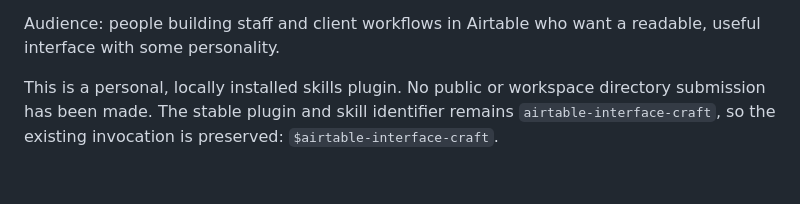
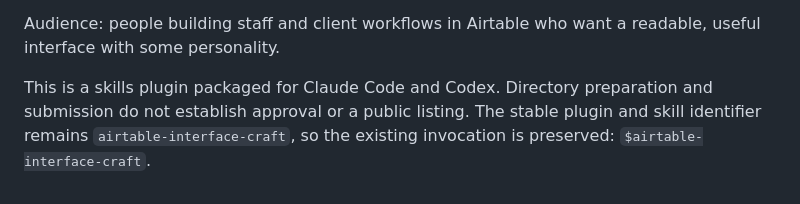
Before and after one commit to RachaelQuisel/airtable-interface-builder, a Markdown page: LISTING.md, the part around the change. Rendered like a GitHub page.

```diff
--- a/LISTING.md
+++ b/LISTING.md
@@ -32,4 +32,4 @@ Shortlist:
 
 Audience: people building staff and client workflows in Airtable who want a readable, useful interface with some personality.
 
-This is a personal, locally installed skills plugin. No public or workspace directory submission has been made. The stable plugin and skill identifier remains `airtable-interface-craft`, so the existing invocation is preserved: `$airtable-interface-craft`.
+This is a skills plugin packaged for Claude Code and Codex. Directory preparation and submission do not establish approval or a public listing. The stable plugin and skill identifier remains `airtable-interface-craft`, so the existing invocation is preserved: `$airtable-interface-craft`.
```
Also changed, not shown: PRIVACY.md (added, +27 -0 lines), README.md (+43 -6 lines), THIRD_PARTY_NOTICES.md (added, +13 -0 lines), assets/airtable-interface-builder.png, icon.png (added), 6 other files.
